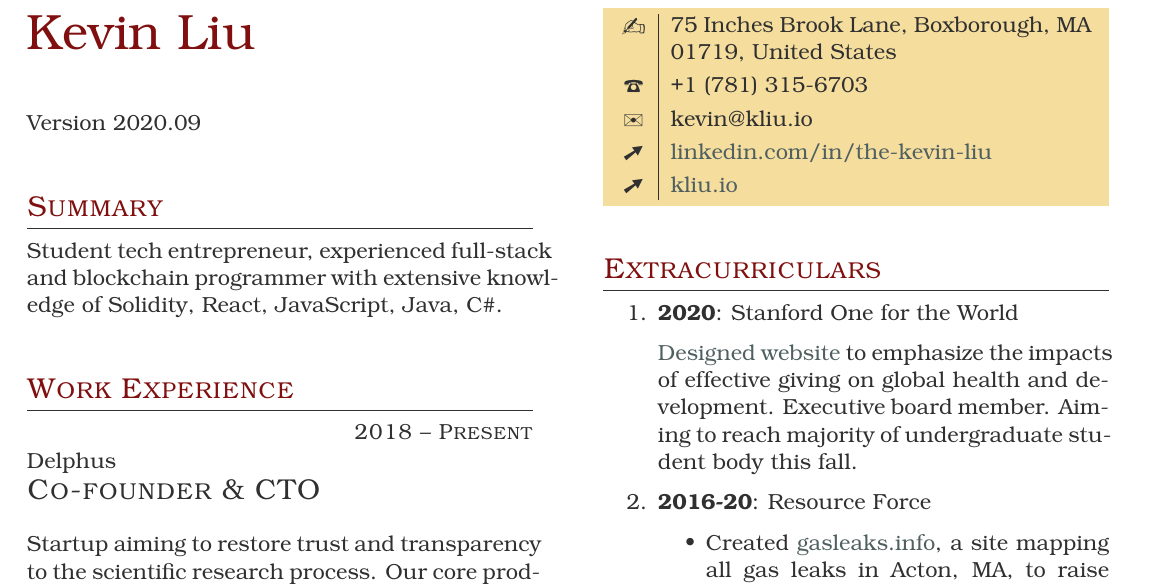
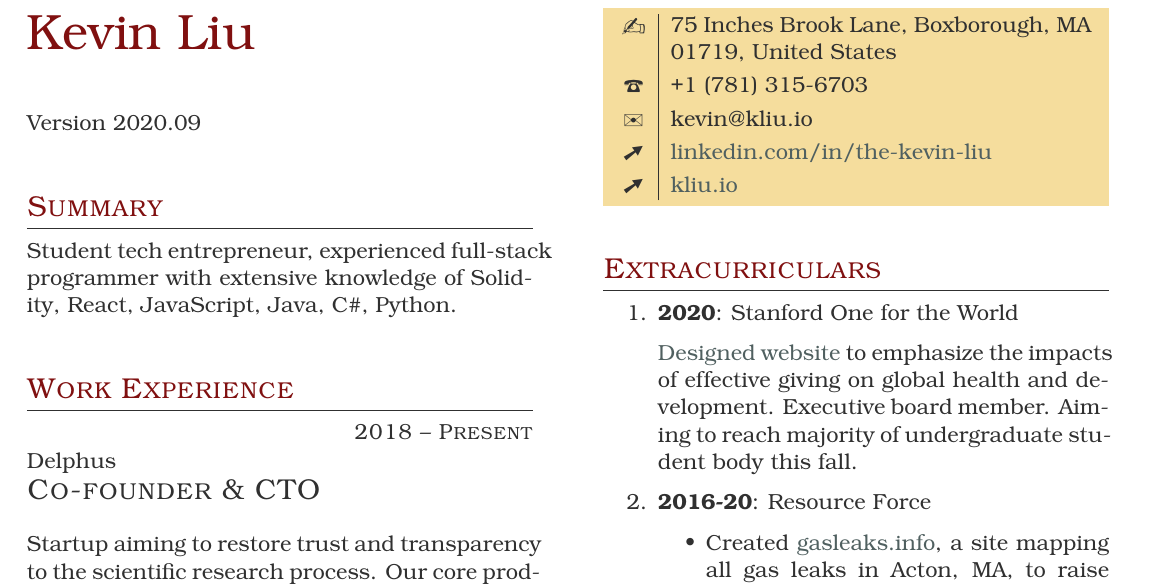
Before and after one commit to h0peiambag8844/resume, a LaTeX thesis (main.tex): part of page 1 of 2, cut so that both start at the same text. Compiled offline with LuaLaTeX.

Commit message:
Reword tagline

```diff
--- a/main.tex
+++ b/main.tex
@@ -21,7 +21,7 @@ Version 2020.09
 
 \section{Summary}
 
-Student tech entrepreneur, experienced full-stack and blockchain programmer with extensive knowledge of Solidity, React, JavaScript, Java, C\#.
+Student tech entrepreneur, experienced full-stack programmer with extensive knowledge of Solidity, React, JavaScript, Java, C\#, Python.
 
 \section{Work Experience}
 
```
